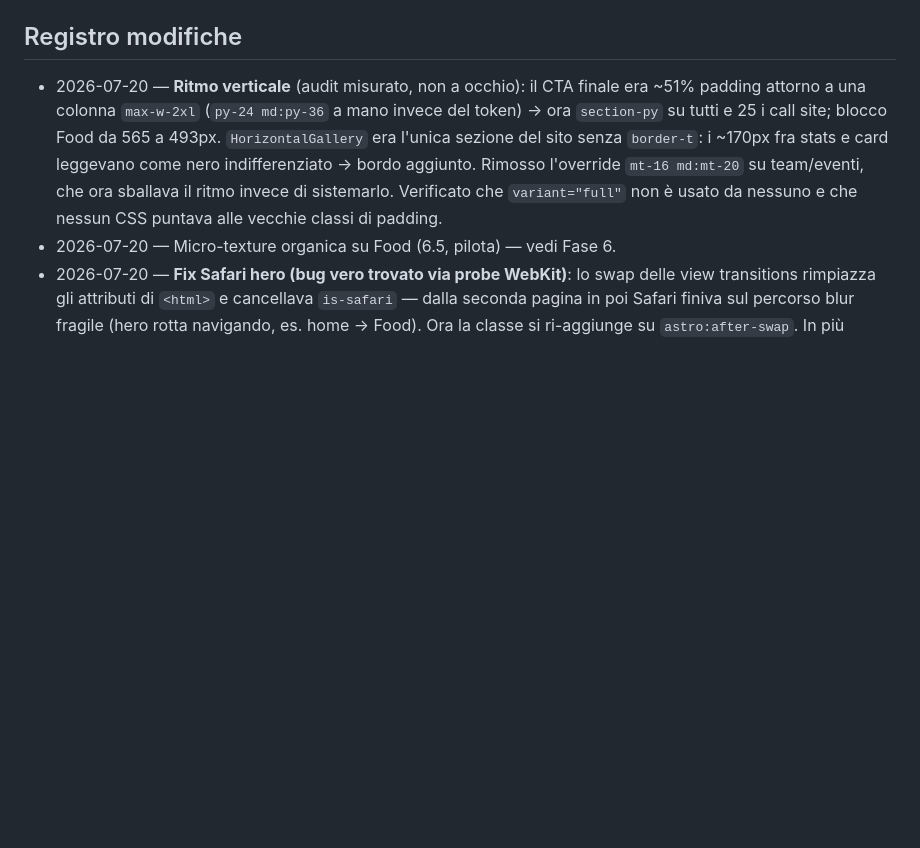
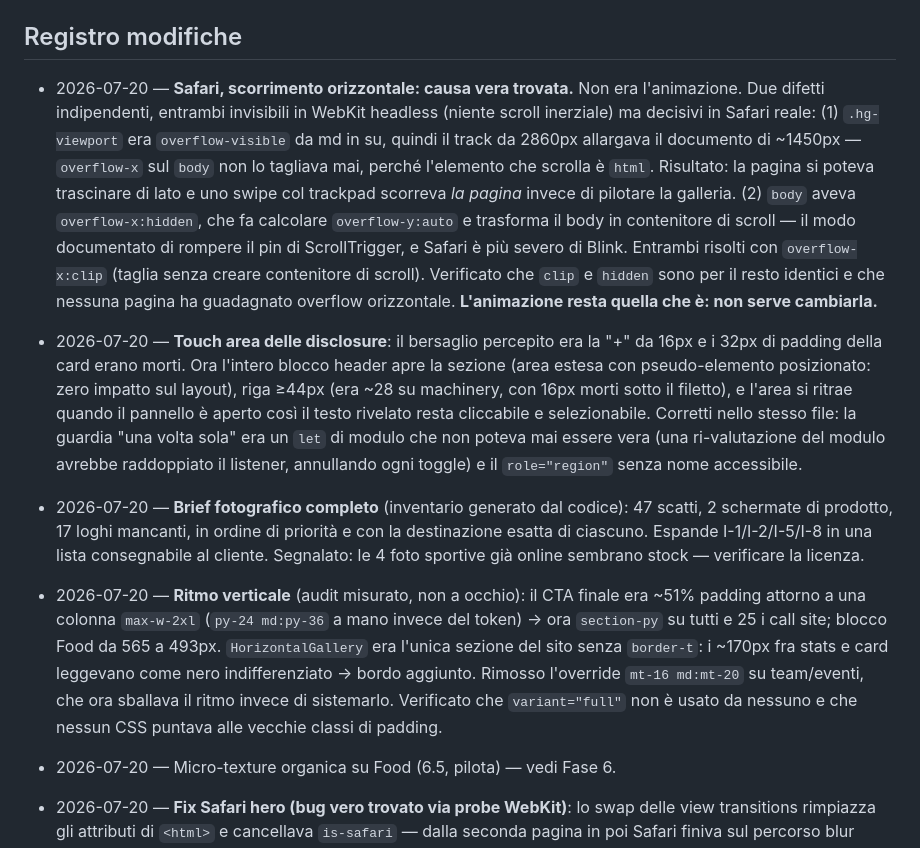
Before and after one commit to Filippo-WTC/filippo-wtc.github.io, a Markdown page: PLAN.md, the part around the change. Rendered like a GitHub page; blank space fills up the shorter version.

Commit message:
docs: registro Safari/touch/brief fotografico
Co-Authored-By: Claude Fable 5 <noreply@anthropic.com>

```diff
--- a/PLAN.md
+++ b/PLAN.md
@@ -178,6 +178,31 @@ Note post-sweep (da tenere d'occhio):
 
 ## Registro modifiche
 
+- 2026-07-20 — **Safari, scorrimento orizzontale: causa vera trovata.** Non era
+  l'animazione. Due difetti indipendenti, entrambi invisibili in WebKit headless
+  (niente scroll inerziale) ma decisivi in Safari reale: (1) `.hg-viewport` era
+  `overflow-visible` da md in su, quindi il track da 2860px allargava il documento di
+  ~1450px — `overflow-x` sul `body` non lo tagliava mai, perché l'elemento che scrolla è
+  `html`. Risultato: la pagina si poteva trascinare di lato e uno swipe col trackpad
+  scorreva *la pagina* invece di pilotare la galleria. (2) `body` aveva `overflow-x:hidden`,
+  che fa calcolare `overflow-y:auto` e trasforma il body in contenitore di scroll — il modo
+  documentato di rompere il pin di ScrollTrigger, e Safari è più severo di Blink.
+  Entrambi risolti con `overflow-x:clip` (taglia senza creare contenitore di scroll).
+  Verificato che `clip` e `hidden` sono per il resto identici e che nessuna pagina ha
+  guadagnato overflow orizzontale. **L'animazione resta quella che è: non serve cambiarla.**
+- 2026-07-20 — **Touch area delle disclosure**: il bersaglio percepito era la "+" da 16px e
+  i 32px di padding della card erano morti. Ora l'intero blocco header apre la sezione
+  (area estesa con pseudo-elemento posizionato: zero impatto sul layout), riga ≥44px
+  (era ~28 su machinery, con 16px morti sotto il filetto), e l'area si ritrae quando il
+  pannello è aperto così il testo rivelato resta cliccabile e selezionabile. Corretti nello
+  stesso file: la guardia "una volta sola" era un `let` di modulo che non poteva mai essere
+  vera (una ri-valutazione del modulo avrebbe raddoppiato il listener, annullando ogni
+  toggle) e il `role="region"` senza nome accessibile.
+- 2026-07-20 — **Brief fotografico completo** (inventario generato dal codice): 47 scatti,
+  2 schermate di prodotto, 17 loghi mancanti, in ordine di priorità e con la destinazione
+  esatta di ciascuno. Espande I-1/I-2/I-5/I-8 in una lista consegnabile al cliente.
+  Segnalato: le 4 foto sportive già online sembrano stock — verificare la licenza.
+
 - 2026-07-20 — **Ritmo verticale** (audit misurato, non a occhio): il CTA finale era ~51%
   padding attorno a una colonna `max-w-2xl` (`py-24 md:py-36` a mano invece del token) →
   ora `section-py` su tutti e 25 i call site; blocco Food da 565 a 493px. `HorizontalGallery`
```
